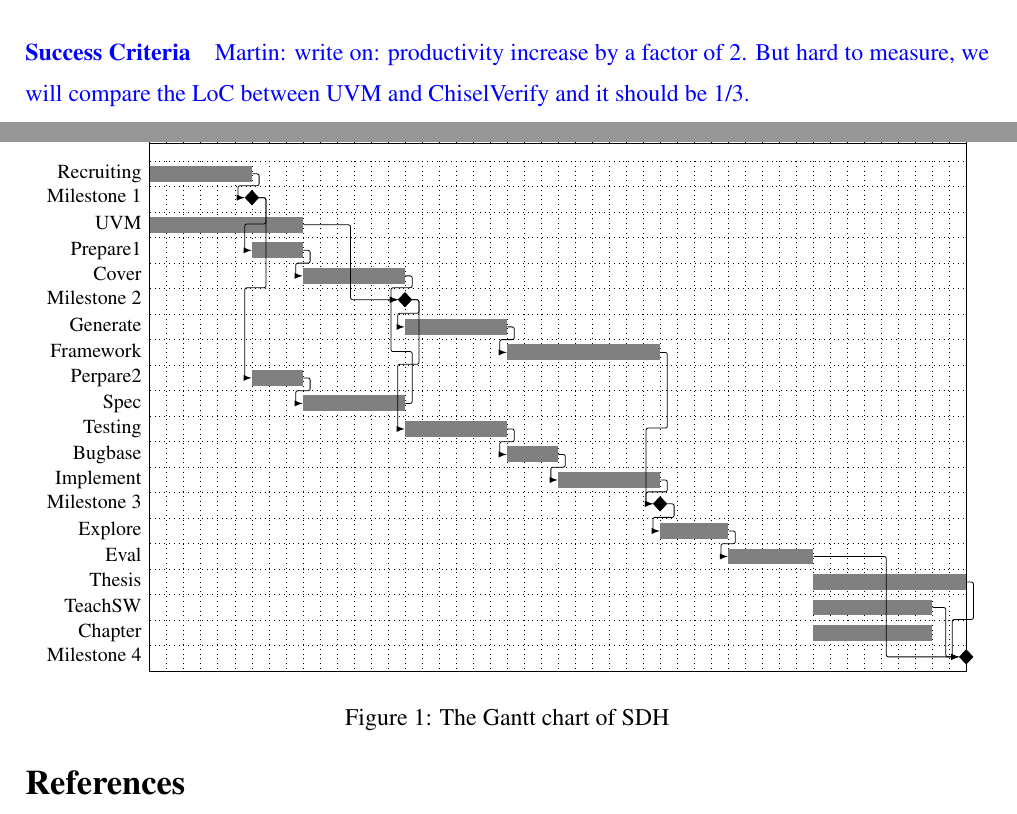
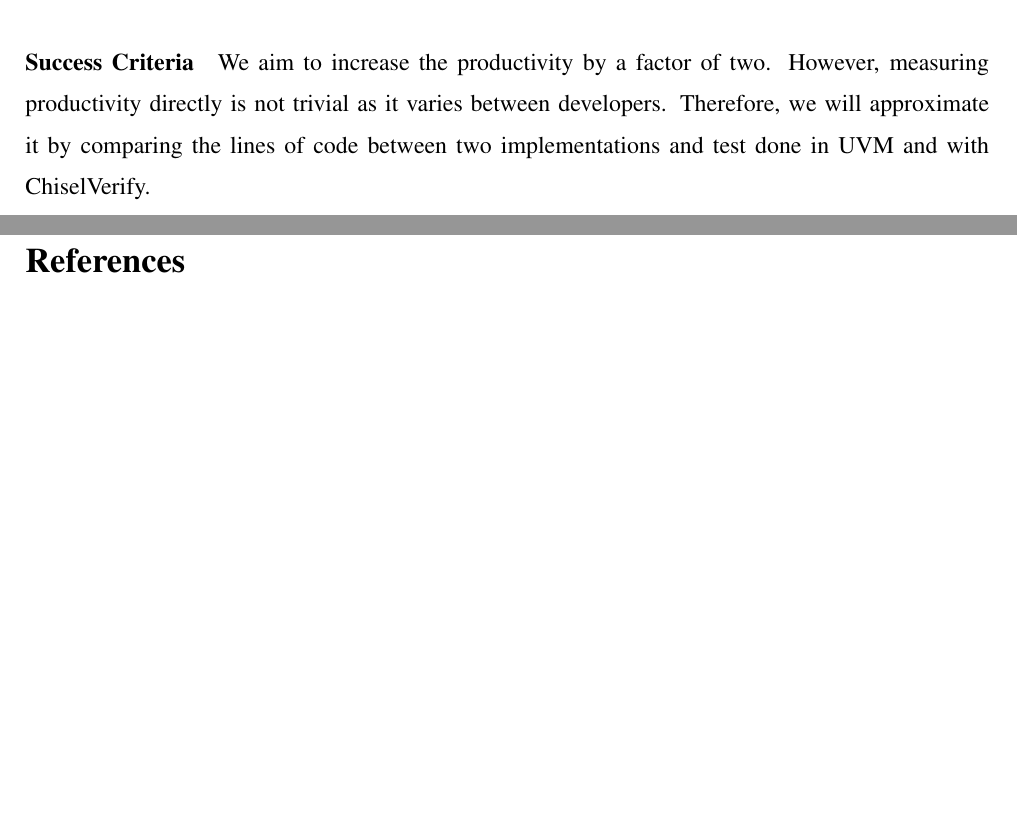
Before and after one commit to chiselverify/documentation, a LaTeX document (funding/ftp-chisel/ftp-chisel.tex): two parts of pages 8 and 9 of 12 before the commit and two parts of pages 8 and 9 of 11 after it, joined at a grey line, cut at the place of the change, the shorter picture padded with empty space. Compiled offline with pdfLaTeX.

Commit message:
funding: update

```diff
--- a/funding/ftp-chisel/ftp-chisel.tex
+++ b/funding/ftp-chisel/ftp-chisel.tex
@@ -774,72 +747,74 @@ can be used for exploration and evaluation of the results with the industrial us
 
 \paragraph*{Success Criteria}
 
-\martin{write on: productivity increase by a factor of 2. But hard to measure, we will compare
-the LoC between UVM and ChiselVerify and it should be 1/3.}
+We aim to increase the productivity by a factor of two. However, measuring productivity directly
+is not trivial as it varies between developers. Therefore, we will approximate it by comparing the
+lines of code between two implementations and test done in UVM and with ChiselVerify.
 
-%\vspace{-5mm}
-\begin{figure*}
-\centering
-\begin{ganttchart}[vgrid,hgrid,bar/.style={fill=gray},
-x unit=3mm, % horizontal squeezing
-%y unit chart=5mm, % vertical squeezing
-y unit title=8mm,y unit chart=4.5mm, milestone top shift=.15, milestone height=.2mm, % very tight format
-title label font=\footnotesize,
-bar label font=\footnotesize,
-milestone label font=\footnotesize,
-]{1}{48}
-% labels
-%\gantttitle{\textbf{\normalsize{RTAI Gantt chart}}}{42} \\
-\gantttitlelist{1,...,48}{1} \\
-% tasks, groups and milestones
-\ganttbar[name=r1]{Recruiting}{1}{6} \\
-\ganttmilestone[name=m1]{Milestone 1}{6} \\
-\ganttbar[name=t1]{UVM}{1}{9} \\
-\ganttbar[name=t2]{Prepare1}{7}{9} \\
-\ganttbar[name=t3]{Cover}{10}{15} \\
-\ganttmilestone[name=m2]{Milestone 2}{15} \\
-\ganttbar[name=t4]{Generate}{16}{21} \\
-\ganttbar[name=t41]{Framework}{22}{30} \\
-\ganttbar[name=t5]{Perpare2}{7}{9} \\
-\ganttbar[name=t6]{Spec}{10}{15} \\
-\ganttbar[name=t7]{Testing}{16}{21} \\
-\ganttbar[name=t8]{Bugbase}{22}{24} \\
-\ganttbar[name=t9]{Implement}{25}{30} \\
-\ganttmilestone[name=m3]{Milestone 3}{30} \\
-\ganttbar[name=t10]{Explore}{31}{34} \\
-\ganttbar[name=t11]{Eval}{35}{39} \\
-\ganttbar[name=t12]{Thesis}{40}{48} \\
-\ganttbar[name=t13]{TeachSW}{40}{46} \\
-\ganttbar[name=t14]{Chapter}{40}{46} \\
-\ganttmilestone[name=m4]{Milestone 4}{48}
 
-% relations
-\ganttlink{r1}{m1}
-\ganttlink{m1}{t2}
-\ganttlink{t1}{m2}
-\ganttlink{t2}{t3}
-\ganttlink{t3}{m2}
-\ganttlink{m2}{t4}
-\ganttlink{t4}{t41}
-\ganttlink{t41}{m3}
-
-\ganttlink{m1}{t5}
-\ganttlink{t5}{t6}
-\ganttlink{t6}{m2}
-\ganttlink{m2}{t7}
-\ganttlink{t7}{t8}
-\ganttlink{t8}{t9}
-\ganttlink{t9}{m3}
-\ganttlink{m3}{t10}
-\ganttlink{t10}{t11}
-\ganttlink{t11}{m4}
-\ganttlink{t12}{m4}
-\ganttlink{t13}{m4}
-
-\end{ganttchart}
-
-\caption{The Gantt chart of SDH}\label{fig:gantt}
-\end{figure*}
+%%\vspace{-5mm}
+%\begin{figure*}
+%\centering
+%\begin{ganttchart}[vgrid,hgrid,bar/.style={fill=gray},
+%x unit=3mm, % horizontal squeezing
+%%y unit chart=5mm, % vertical squeezing
+%y unit title=8mm,y unit chart=4.5mm, milestone top shift=.15, milestone height=.2mm, % very tight format
+%title label font=\footnotesize,
+%bar label font=\footnotesize,
+%milestone label font=\footnotesize,
+%]{1}{48}
+%% labels
+%%\gantttitle{\textbf{\normalsize{RTAI Gantt chart}}}{42} \\
+%\gantttitlelist{1,...,48}{1} \\
+%% tasks, groups and milestones
+%\ganttbar[name=r1]{Recruiting}{1}{6} \\
+%\ganttmilestone[name=m1]{Milestone 1}{6} \\
+%\ganttbar[name=t1]{UVM}{1}{9} \\
+%\ganttbar[name=t2]{Prepare1}{7}{9} \\
+%\ganttbar[name=t3]{Cover}{10}{15} \\
+%\ganttmilestone[name=m2]{Milestone 2}{15} \\
+%\ganttbar[name=t4]{Generate}{16}{21} \\
+%\ganttbar[name=t41]{Framework}{22}{30} \\
+%\ganttbar[name=t5]{Perpare2}{7}{9} \\
+%\ganttbar[name=t6]{Spec}{10}{15} \\
+%\ganttbar[name=t7]{Testing}{16}{21} \\
+%\ganttbar[name=t8]{Bugbase}{22}{24} \\
+%\ganttbar[name=t9]{Implement}{25}{30} \\
+%\ganttmilestone[name=m3]{Milestone 3}{30} \\
+%\ganttbar[name=t10]{Explore}{31}{34} \\
+%\ganttbar[name=t11]{Eval}{35}{39} \\
+%\ganttbar[name=t12]{Thesis}{40}{48} \\
+%\ganttbar[name=t13]{TeachSW}{40}{46} \\
+%\ganttbar[name=t14]{Chapter}{40}{46} \\
+%\ganttmilestone[name=m4]{Milestone 4}{48}
+%
+%% relations
+%\ganttlink{r1}{m1}
+%\ganttlink{m1}{t2}
+%\ganttlink{t1}{m2}
+%\ganttlink{t2}{t3}
+%\ganttlink{t3}{m2}
+%\ganttlink{m2}{t4}
+%\ganttlink{t4}{t41}
+%\ganttlink{t41}{m3}
+%
+%\ganttlink{m1}{t5}
+%\ganttlink{t5}{t6}
+%\ganttlink{t6}{m2}
+%\ganttlink{m2}{t7}
+%\ganttlink{t7}{t8}
+%\ganttlink{t8}{t9}
+%\ganttlink{t9}{m3}
+%\ganttlink{m3}{t10}
+%\ganttlink{t10}{t11}
+%\ganttlink{t11}{m4}
+%\ganttlink{t12}{m4}
+%\ganttlink{t13}{m4}
+%
+%\end{ganttchart}
+%
+%\caption{The Gantt chart of SDH}\label{fig:gantt}
+%\end{figure*}
 
 
 
```
Also changed, not shown: funding/ftp-chisel/ftp-chisel.tex (119 more changed lines).
